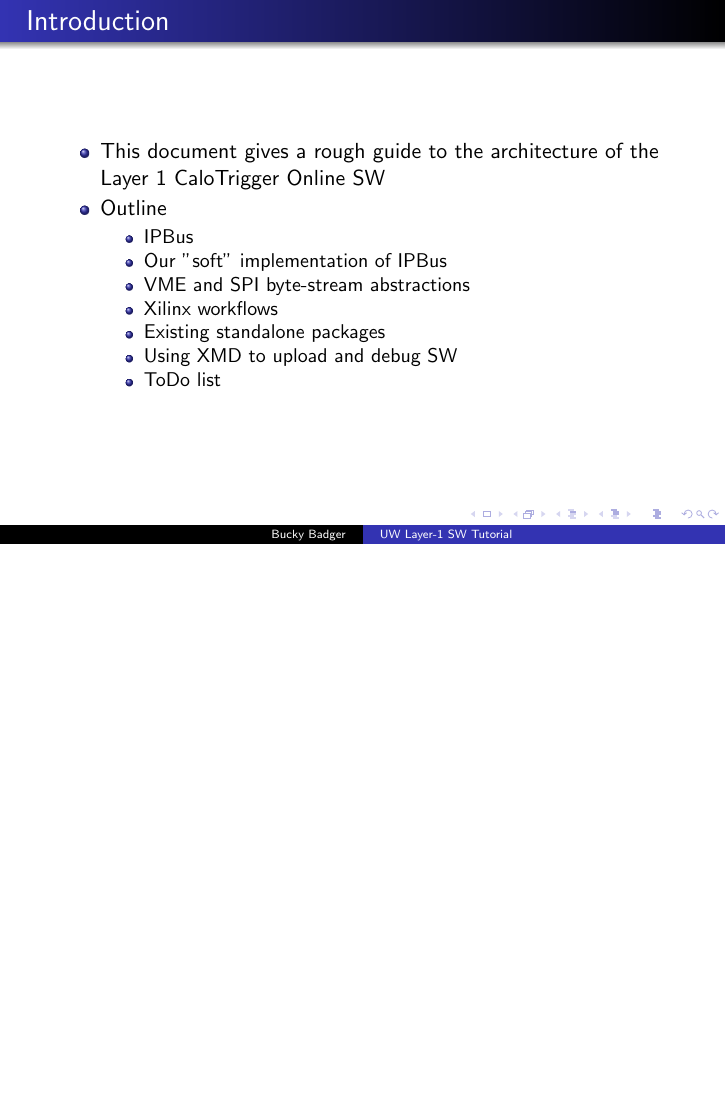
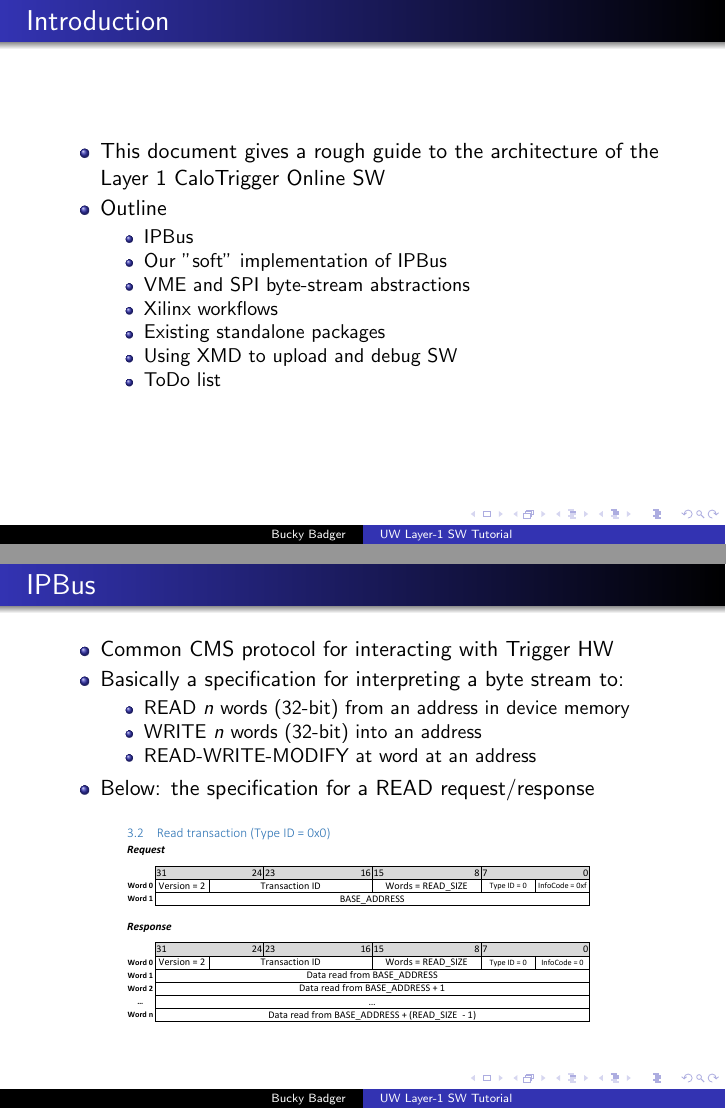
Before and after one commit to uwcms/cms-calo-layer1, LaTeX slides (docs/layer1_sw_tutorial.tex): page 2 of 2 before the commit and pages 2 and 3 of 3 after it, the two joined at a grey line, the shorter picture padded with empty space. Compiled offline with pdfLaTeX.

Commit message:
Add IPBus protocol

```diff
--- a/docs/layer1_sw_tutorial.tex
+++ b/docs/layer1_sw_tutorial.tex
@@ -26,4 +26,22 @@
 \end{itemize}
 \end{frame}
 
+\begin{frame}{IPBus}
+\begin{itemize}
+\item Common CMS protocol for interacting with Trigger HW
+\item Basically a specification for interpreting a byte stream to:
+\begin{itemize}
+\item READ $n$ words (32-bit) from an address in device memory
+\item WRITE $n$ words (32-bit) into an address
+\item READ-WRITE-MODIFY at word at an address
+\end{itemize}
+\item Below: the specification for a READ request/response
+\end{itemize}
+\begin{center}
+\includegraphics[width=0.8\textwidth]{images/ipbus_read.pdf}
+\end{center}
+
+\end{frame}
+
+
 \end{document}
```
Also changed, not shown: docs/images/ipbus_read.pdf (added), docs/images/ipbus_transaction.pdf (added), docs/ipbus_protocol_v2_0.pdf (added), 1 other file.
